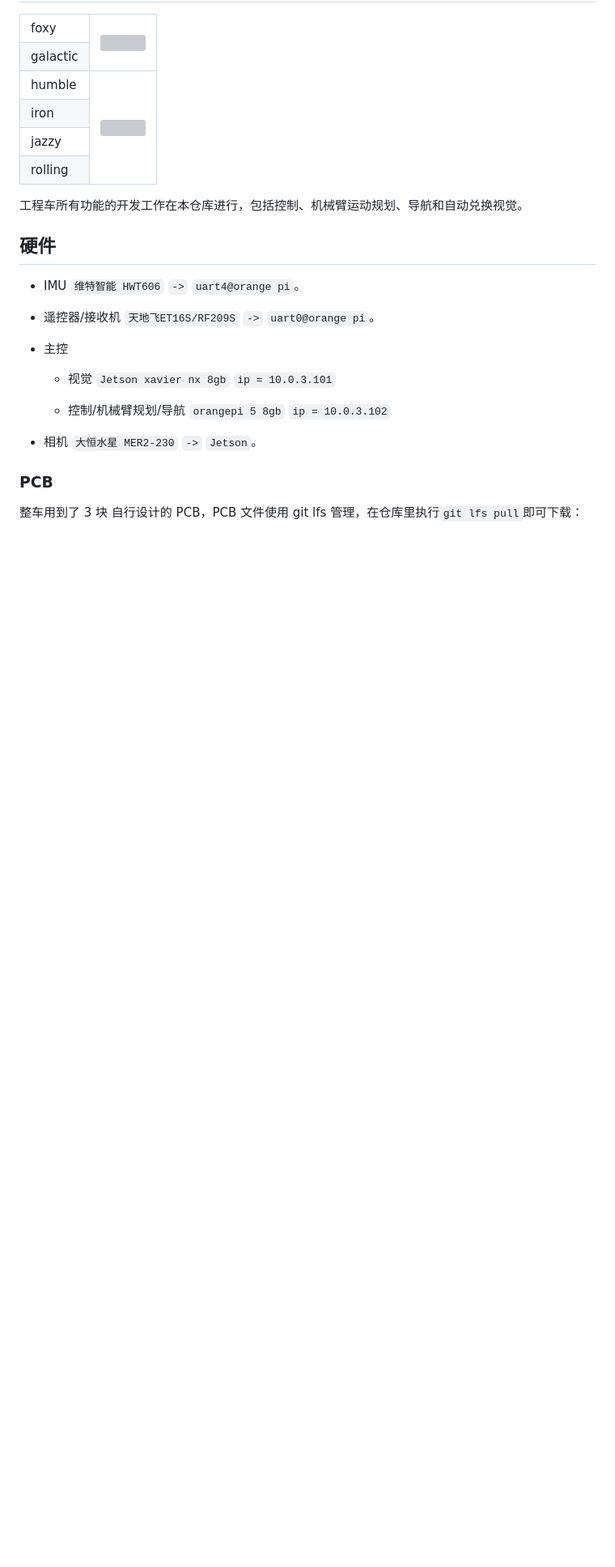
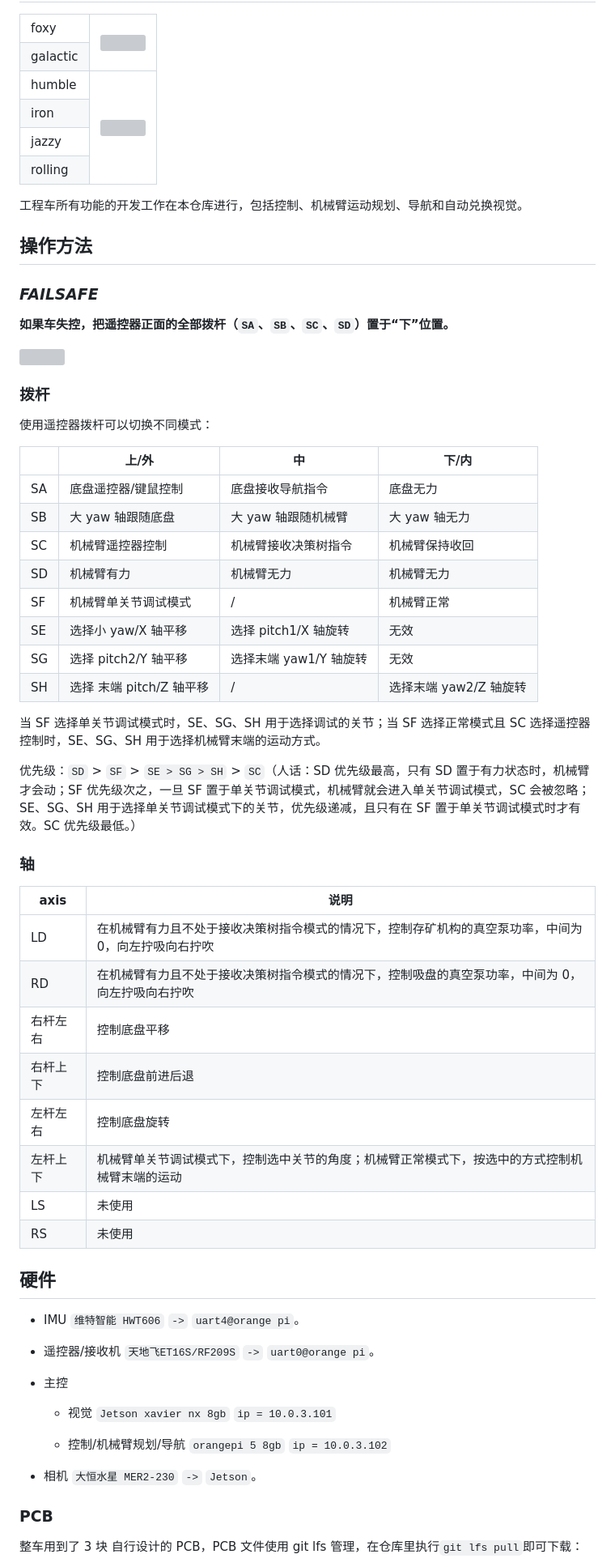
Before and after one commit to XDU-IRobot/engineer-amorph, a Markdown page: README.md, the part around one of its changes. Shown at 81% size. Rendered like a GitHub page; blank space fills up the shorter version; grey boxes are pictures that could not be loaded.

Commit message:
更新readme，确定操作方式

```diff
--- a/README.md
+++ b/README.md
@@ -38,6 +38,46 @@
 </table>
 
 工程车所有功能的开发工作在本仓库进行，包括控制、机械臂运动规划、导航和自动兑换视觉。
+
+## 操作方法
+
+### **_FAILSAFE_**
+
+**如果车失控，把遥控器正面的全部拨杆（`SA`、`SB`、`SC`、`SD`）置于“下”位置。**
+
+![](assets/remote_layout.jpg)
+
+### 拨杆
+
+使用遥控器拨杆可以切换不同模式：
+
+|     | 上/外                    | 中                     | 下/内                  |
+| --- | ------------------------ | ---------------------- | ---------------------- |
+| SA  | 底盘遥控器/键鼠控制      | 底盘接收导航指令       | 底盘无力               |
+| SB  | 大 yaw 轴跟随底盘        | 大 yaw 轴跟随机械臂    | 大 yaw 轴无力          |
+| SC  | 机械臂遥控器控制         | 机械臂接收决策树指令   | 机械臂保持收回         |
+| SD  | 机械臂有力               | 机械臂无力             | 机械臂无力             |
+| SF  | 机械臂单关节调试模式     | /                      | 机械臂正常             |
+| SE  | 选择小 yaw/X 轴平移      | 选择 pitch1/X 轴旋转   | 无效                   |
+| SG  | 选择 pitch2/Y 轴平移     | 选择末端 yaw1/Y 轴旋转 | 无效                   |
+| SH  | 选择 末端 pitch/Z 轴平移 | /                      | 选择末端 yaw2/Z 轴旋转 |
+
+当 SF 选择单关节调试模式时，SE、SG、SH 用于选择调试的关节；当 SF 选择正常模式且 SC 选择遥控器控制时，SE、SG、SH 用于选择机械臂末端的运动方式。
+
+优先级：`SD` > `SF` > `SE > SG > SH` > `SC`（人话：SD 优先级最高，只有 SD 置于有力状态时，机械臂才会动；SF 优先级次之，一旦 SF 置于单关节调试模式，机械臂就会进入单关节调试模式，SC 会被忽略；SE、SG、SH 用于选择单关节调试模式下的关节，优先级递减，且只有在 SF 置于单关节调试模式时才有效。SC 优先级最低。）
+
+### 轴
+
+| axis     | 说明                                                                                                 |
+| -------- | ---------------------------------------------------------------------------------------------------- |
+| LD       | 在机械臂有力且不处于接收决策树指令模式的情况下，控制存矿机构的真空泵功率，中间为 0，向左拧吸向右拧吹 |
+| RD       | 在机械臂有力且不处于接收决策树指令模式的情况下，控制吸盘的真空泵功率，中间为 0，向左拧吸向右拧吹     |
+| 右杆左右 | 控制底盘平移                                                                                         |
+| 右杆上下 | 控制底盘前进后退                                                                                     |
+| 左杆左右 | 控制底盘旋转                                                                                         |
+| 左杆上下 | 机械臂单关节调试模式下，控制选中关节的角度；机械臂正常模式下，按选中的方式控制机械臂末端的运动       |
+| LS       | 未使用                                                                                               |
+| RS       | 未使用                                                                                               |
 
 ## 硬件
 
```
Also changed, not shown: other parts of README.md (+2 -2 lines).
